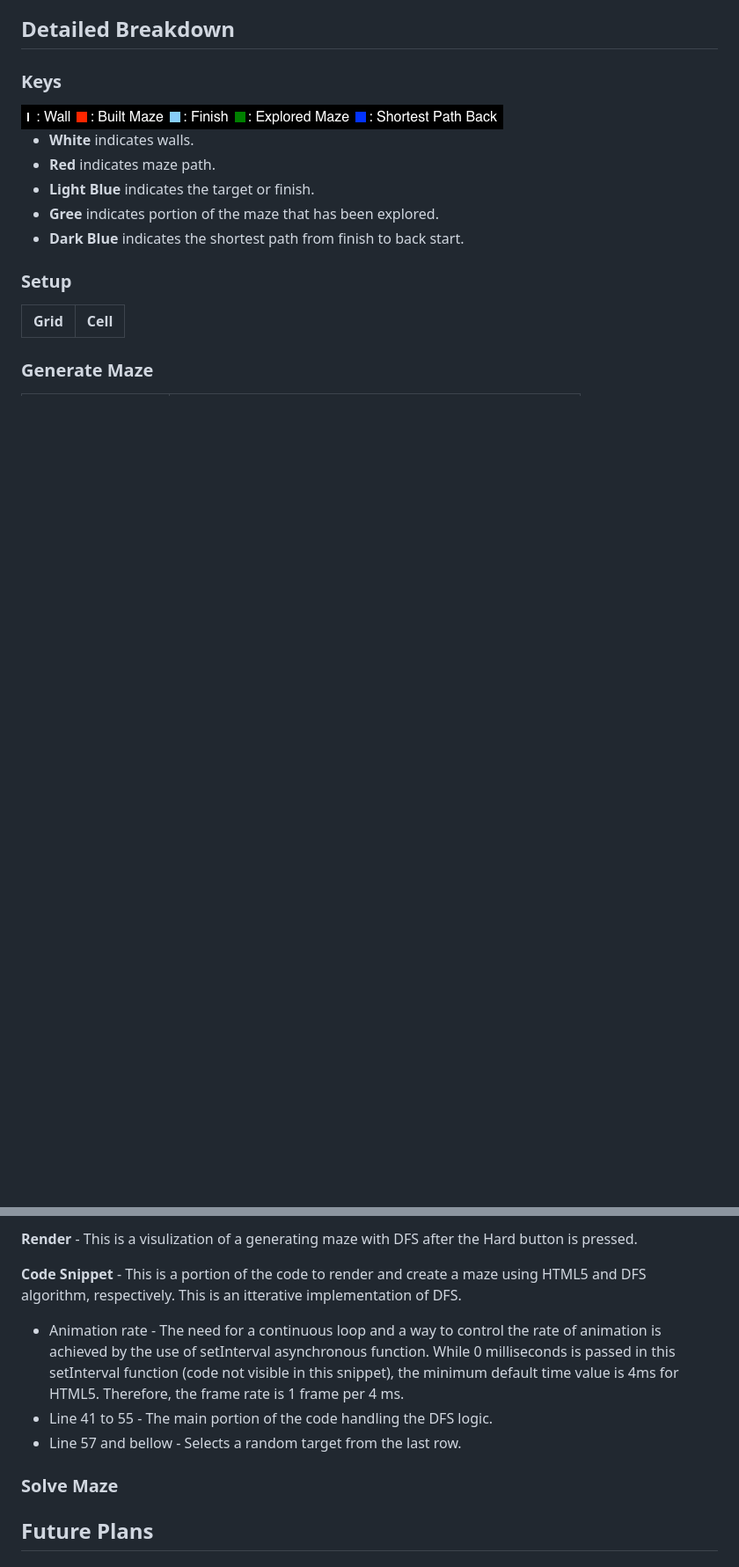
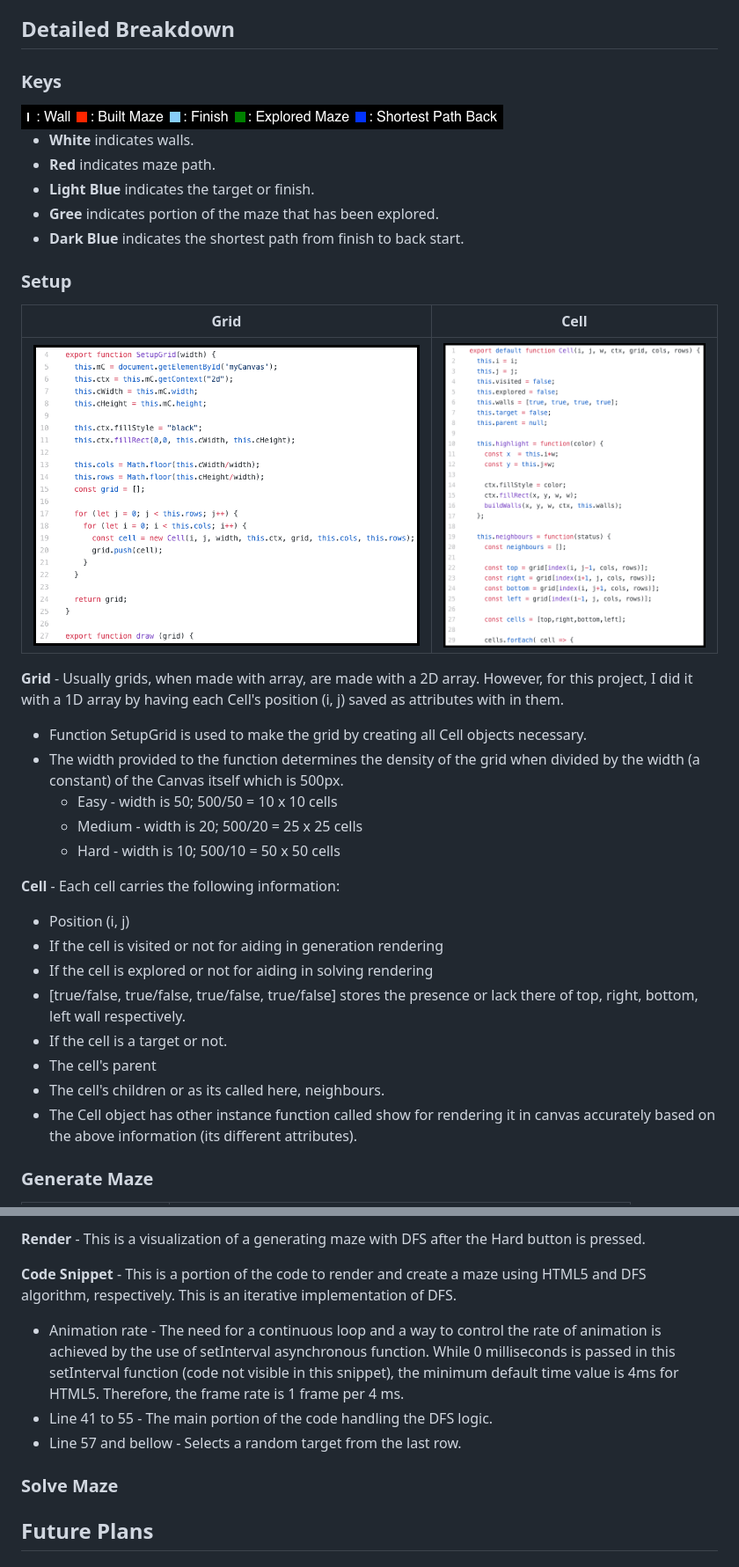
Before and after one commit to arittrosaha/A-Mazing-Algorithms, a Markdown page: README.md, 2 parts joined by grey strips. Shown: that part at 88% size. Rendered like a GitHub page; pictures changed too: images/cell_b.png (added), images/grid_b.png (added); blank space fills up the shorter version.

Commit message:
more readme

```diff
--- a/README.md
+++ b/README.md
@@ -39,8 +39,26 @@ Step 2 (Solve Maze) - Select a mode to solve the maze from the following options
 * **Dark Blue** indicates the shortest path from finish to back start.
 
 ### Setup
-| Grid | Cell |
--------|-------
+Grid | Cell
+-----|-----
+<img src="images/grid_b.png" alt="Grid" />|<img src="images/cell_b.png" alt="Cell" />
+
+**Grid** - Usually grids, when made with array, are made with a 2D array. However, for this project, I did it with a 1D array by having each Cell's position (i, j) saved as attributes with in them.
+* Function SetupGrid is used to make the grid by creating all Cell objects necessary.
+* The width provided to the function determines the density of the grid when divided by the width (a constant) of the Canvas itself which is 500px.
+  * Easy - width is 50; 500/50 = 10 x 10 cells
+  * Medium - width is 20; 500/20 = 25 x 25 cells
+  * Hard - width is 10; 500/10 = 50 x 50 cells
+
+**Cell** - Each cell carries the following information:
+  * Position (i, j)
+  * If the cell is visited or not for aiding in generation rendering
+  * If the cell is explored or not for aiding in solving rendering
+  * [true/false, true/false, true/false, true/false] stores the presence or lack there of top, right, bottom, left wall respectively.
+  * If the cell is a target or not.
+  * The cell's parent
+  * The cell's children or as its called here, neighbours.
+  * The Cell object has other instance function called show for rendering it in canvas accurately based on the above information (its different attributes).
 
 
 ### Generate Maze
@@ -50,12 +68,13 @@ Step 2 (Solve Maze) - Select a mode to solve the maze from the following options
 
-**Render** - This is a visulization of a generating maze with DFS after the Hard button is pressed.
+**Render** - This is a visualization of a generating maze with DFS after the Hard button is pressed.
 
-**Code Snippet** - This is a portion of the code to render and create a maze using HTML5 and DFS algorithm, respectively. This is an itterative implementation of DFS.
+**Code Snippet** - This is a portion of the code to render and create a maze using HTML5 and DFS algorithm, respectively. This is an iterative implementation of DFS.
 * Animation rate - The need for a continuous loop and a way to control the rate of animation is achieved by the use of setInterval asynchronous function. While 0 milliseconds is passed in this setInterval function (code not visible in this snippet), the minimum default time value is 4ms for HTML5. Therefore, the frame rate is 1 frame per 4 ms.
 * Line 41 to 55 - The main portion of the code handling the DFS logic.
 * Line 57 and bellow - Selects a random target from the last row.
 
 ### Solve Maze
+
 
 
 
```
Also changed, not shown: other parts of README.md (+3 -3 lines), images/dfs_gen_b.png (added).
